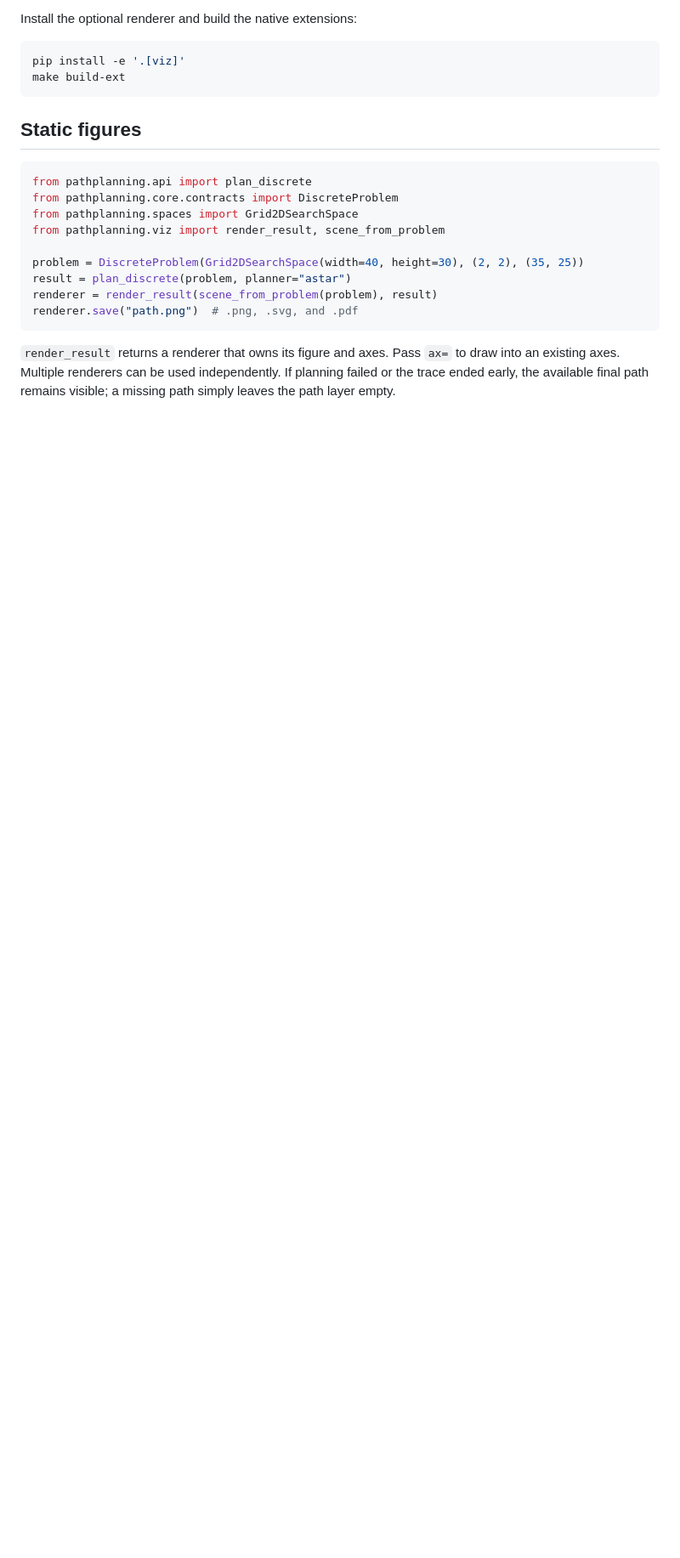
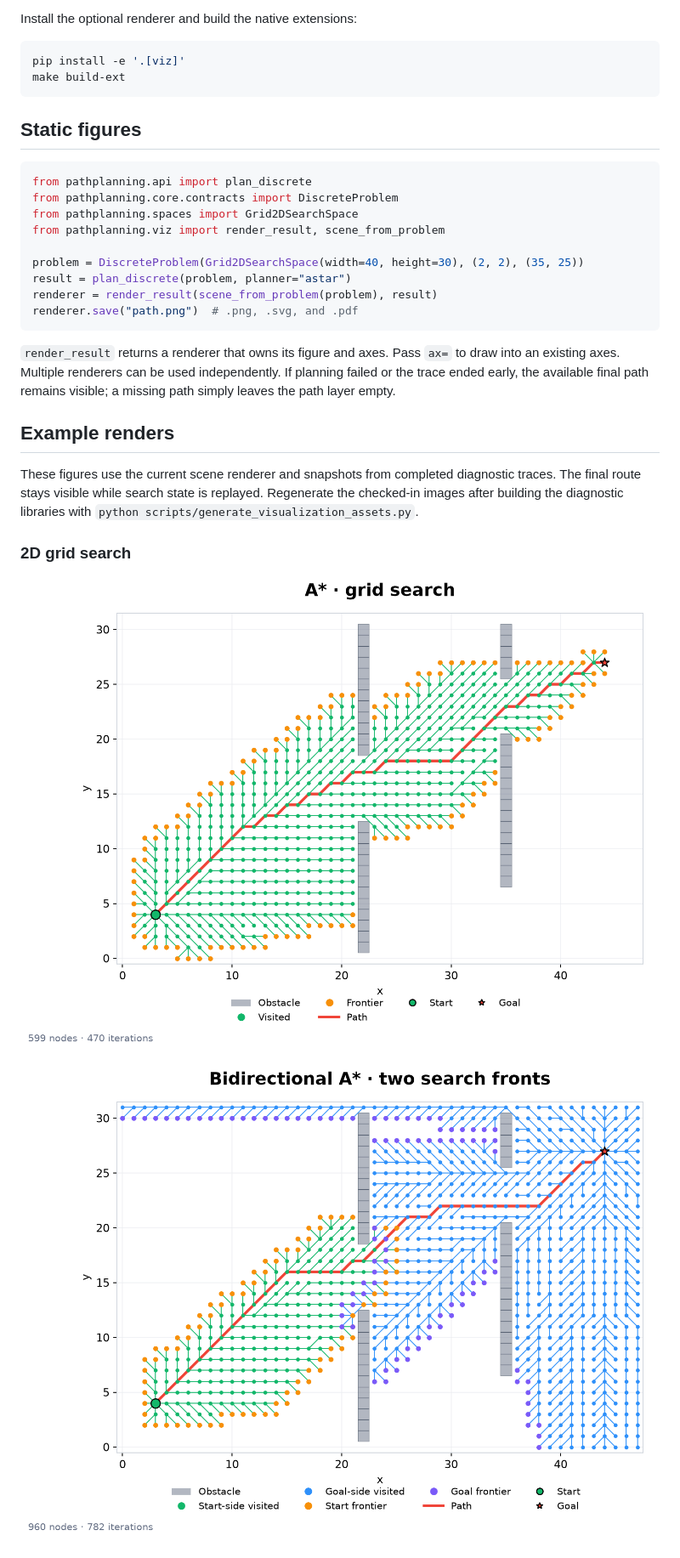
Before and after one commit to damminhtien/pathplanning, a Markdown page: docs/visualization.md, the part around one of its changes. Shown at 85% size. Rendered like a GitHub page; pictures changed too: assets/images/astar-2d.png (added), assets/images/bidirectional-astar-2d.png (added); blank space fills up the shorter version.

Commit message:
docs: refresh visualization gallery images

```diff
--- a/docs/visualization.md
+++ b/docs/visualization.md
@@ -28,3 +28,17 @@ renderer.save("path.png")  # .png, .svg, and .pdf
 to draw into an existing axes. Multiple renderers can be used independently.
 If planning failed or the trace ended early, the available final path remains
 visible; a missing path simply leaves the path layer empty.
+
+## Example renders
+
+These figures use the current scene renderer and snapshots from completed
+diagnostic traces. The final route stays visible while search state is replayed.
+Regenerate the checked-in images after building the diagnostic libraries with
+`python scripts/generate_visualization_assets.py`.
+
+### 2D grid search
+
+![A* grid search with visited cells, frontier, obstacles, and final path](../assets/images/astar-2d.png)
+
+![Bidirectional A* with both search fronts and the final route](../assets/images/bidirectional-astar-2d.png)
+
```
Also changed, not shown: other parts of docs/visualization.md (+7 -0 lines), assets/images/rrt-2d.png (added), assets/images/rrt-connect-2d.png (added), assets/images/rrt-connect-3d.png (added), 2 other files.
